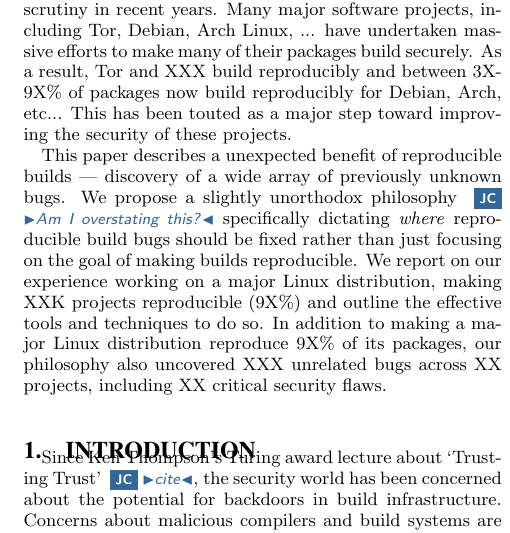
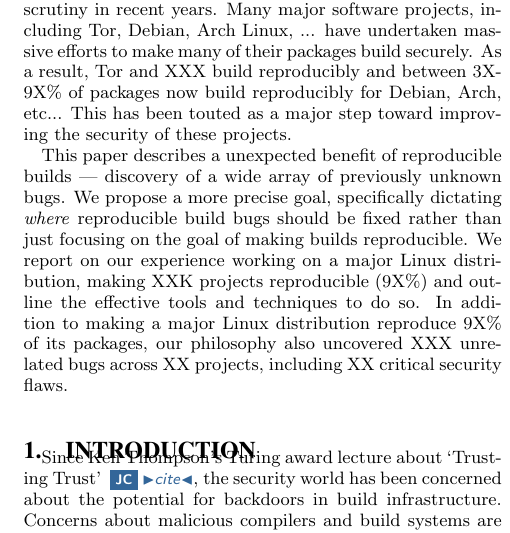
Before and after one commit to JustinCappos/reproduciblebuildpaper, a LaTeX paper (paper.tex, which reads abstract.tex): part of one column of page 1 of 2, cut so that both start at the same text. Compiled offline with pdfLaTeX.

Commit message:
minor text change

```diff
--- a/abstract.tex
+++ b/abstract.tex
@@ -9,8 +9,8 @@ This has been touted as a major step toward improving the security of these
 projects.
 
 This paper describes a unexpected benefit of reproducible builds --- discovery
-of a wide array of previously unknown bugs.  We propose a slightly unorthodox
-philosophy \cappos{Am I overstating this?} specifically dictating \emph{where}
+of a wide array of previously unknown bugs.  We propose a more precise goal,
+specifically dictating \emph{where}
 reproducible build bugs should be fixed rather than just focusing on the goal
 of making builds reproducible.  We report on our experience working on a major
 Linux distribution, making XXK projects reproducible (9X\%) and outline the
```
